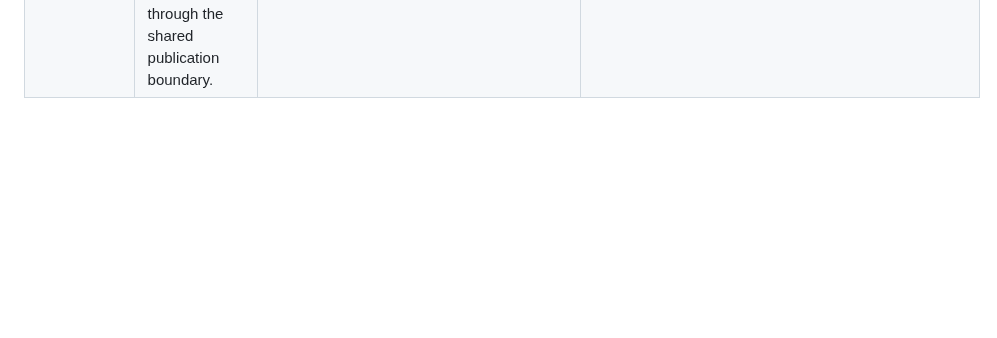
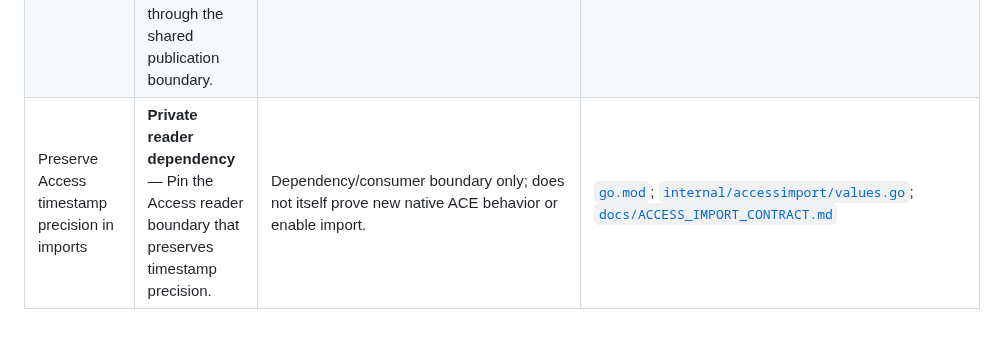
Before and after one commit to Boostao/vpro_wails, a Markdown page: docs/FEATURE_CAPABILITIES.md, the part around the change. Drawn GitHub-style; blank space fills up the shorter version.

```diff
--- a/docs/FEATURE_CAPABILITIES.md
+++ b/docs/FEATURE_CAPABILITIES.md
@@ -31,3 +31,4 @@ remain unavailable. Native verification and publication are separate approvals.
 | Prepare private project templates and DDL | **Private preparation** — Plan exact project-template DDL mappings while retaining source expressions and distinctions. | Prepared DDL is not an installed project or public creation workflow; unsupported definitions fail closed. | [`docs/PROJECT_CREATION_CONTRACT.md`](../docs/PROJECT_CREATION_CONTRACT.md); [`projectcreationddl.go`](../projectcreationddl.go) |
 | Adapt lossless Access values rows and Jet4 reading | **Private import boundary** — Adapt Access native scalar kinds, complete rows and column plans; use the go-mdbtools reader boundary. | Fixture-tested adapters preserve BOOLEAN=-1 and NULL/empty distinctions. No duplicate Access parser, public importer or canonical writes. | [`docs/ACCESS_IMPORT_CONTRACT.md`](../docs/ACCESS_IMPORT_CONTRACT.md); [`docs/TABLE_CSV_CONTRACT.md`](../docs/TABLE_CSV_CONTRACT.md); [`internal/accessimport/columns.go`](../internal/accessimport/columns.go); [`internal/accessimport/rows.go`](../internal/accessimport/rows.go); [`internal/accessimport/values.go`](../internal/accessimport/values.go) |
 | Publish owned table CSV bundles atomically | **Private owned publication** — Prepare and atomically publish reviewed owned CSV bundles through the shared publication boundary. | Source/destination witnesses, cancellation and committed receipts remain visible. Not a production-enabled desktop archive, RDS or client-approved delivery format. | [`docs/TABLE_CSV_CONTRACT.md`](../docs/TABLE_CSV_CONTRACT.md); [`tablecsvbundle.go`](../tablecsvbundle.go); [`tablecsvownedpublication.go`](../tablecsvownedpublication.go); [`tablecsvpublication.go`](../tablecsvpublication.go); [`tablecsvread.go`](../tablecsvread.go) |
+| Preserve Access timestamp precision in imports | **Private reader dependency** — Pin the Access reader boundary that preserves timestamp precision. | Dependency/consumer boundary only; does not itself prove new native ACE behavior or enable import. | [`go.mod`](../go.mod); [`internal/accessimport/values.go`](../internal/accessimport/values.go); [`docs/ACCESS_IMPORT_CONTRACT.md`](../docs/ACCESS_IMPORT_CONTRACT.md) |
```
Also changed, not shown: docs/ACCESS_IMPORT_CONTRACT.md (+27 -2 lines).
